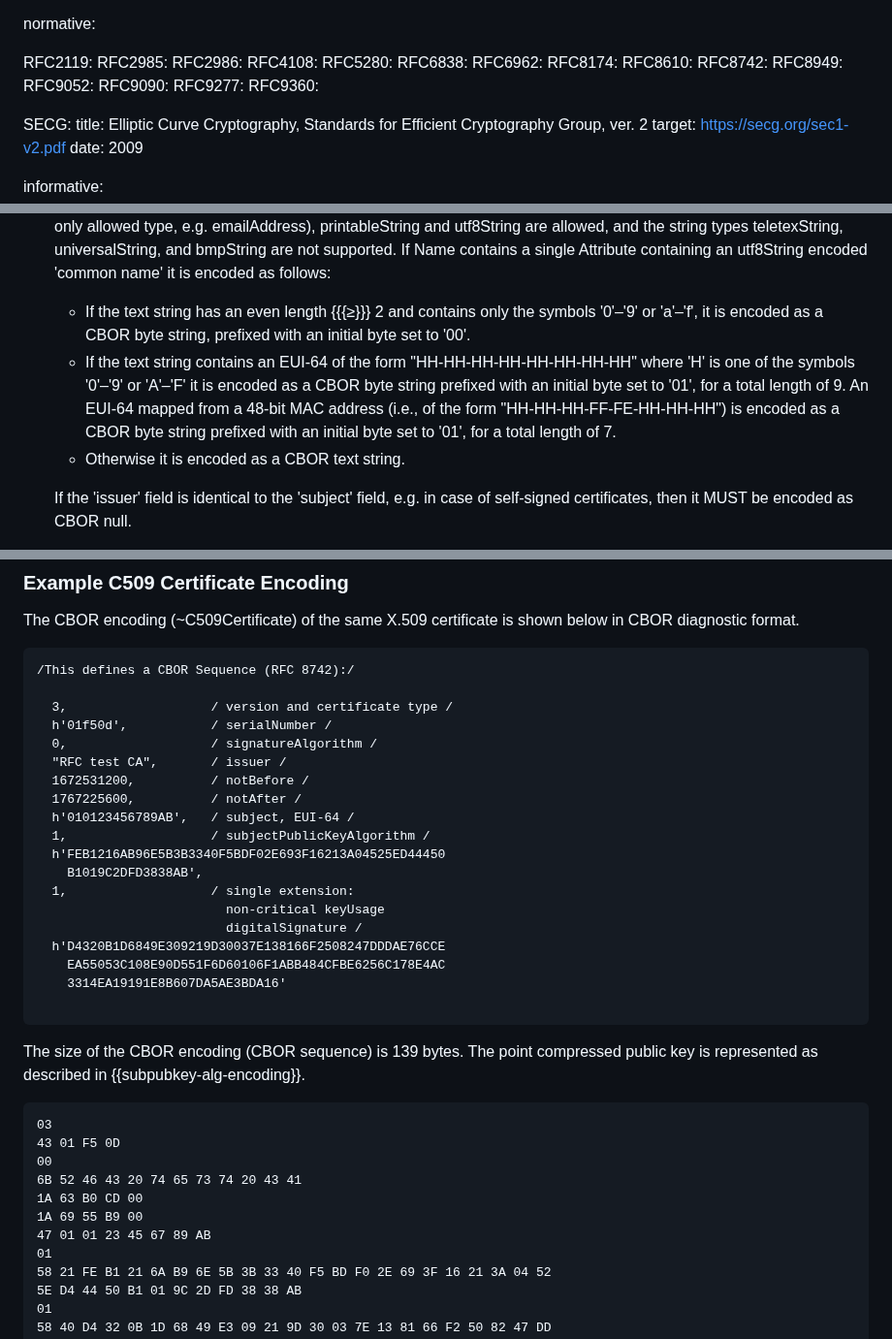
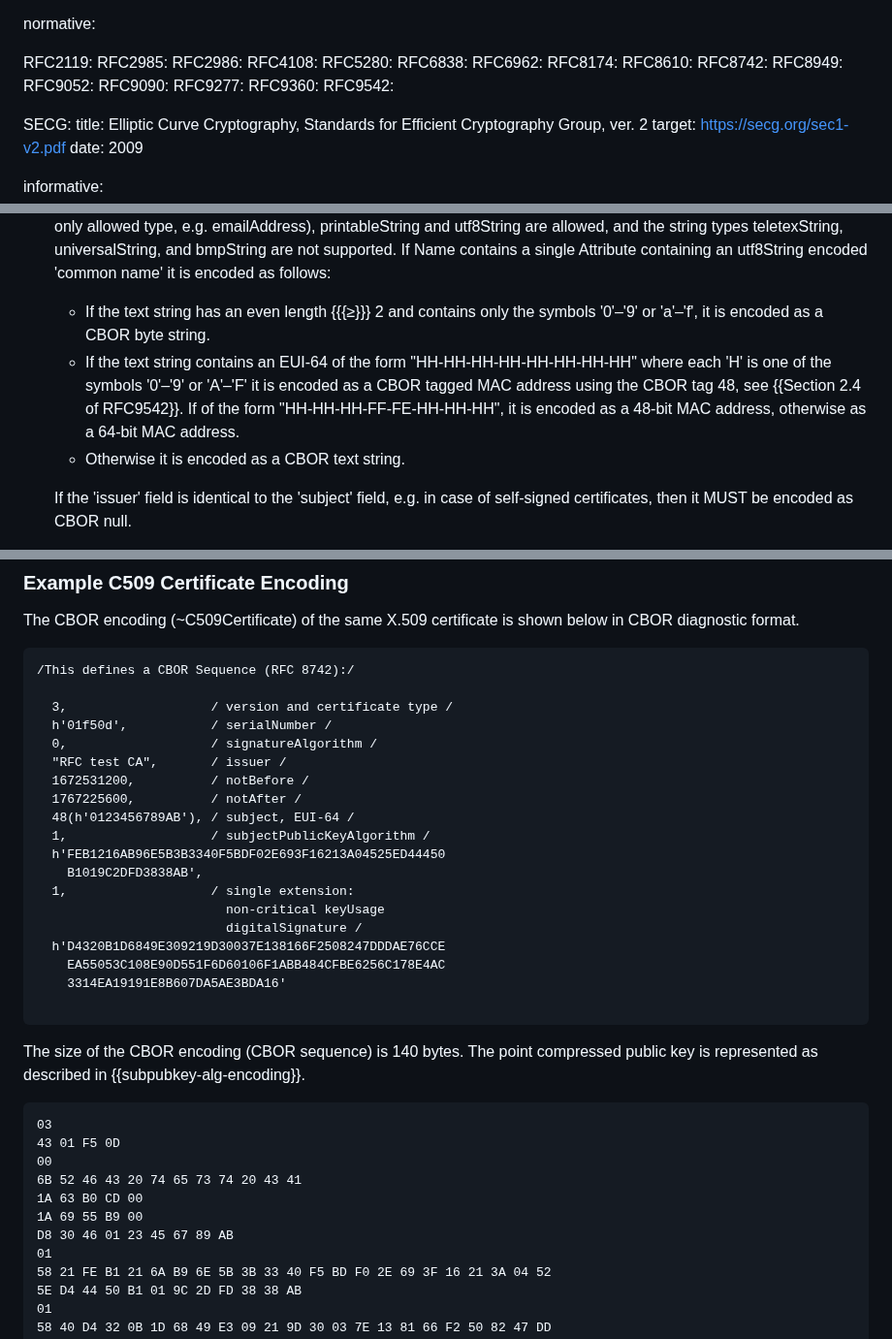
Before and after one commit to cose-wg/CBOR-certificates, a Markdown page: draft-ietf-cose-cbor-encoded-cert.md, 3 parts joined by grey strips. Shown at 97% size. GitHub-like rendering.

Commit message:
change encoding of EUI and IP address in name

```diff
--- a/draft-ietf-cose-cbor-encoded-cert.md
+++ b/draft-ietf-cose-cbor-encoded-cert.md
@@ -64,6 +64,7 @@ normative:
   RFC9090:
   RFC9277:
   RFC9360:
+  RFC9542:
 
   SECG:
     title: Elliptic Curve Cryptography, Standards for Efficient Cryptography Group, ver. 2
@@ -226,8 +227,8 @@ C509 certificates are defined in terms of DER encoded {{RFC5280}} X.509 certific
 
    The absolute value of the CBOR int (see {{fig-attrtype}}) encodes the attribute type and the sign is used to represent the character string type; positive for utf8String, negative for printableString. The attribute value for emailAddress and domainComponent are always of type IA5String (see {{RFC5280}}). In natively signed C509 certificates all text strings are UTF-8 encoded and all attributeType SHALL be non-negative. Text strings SHALL still adhere to any X.509 restrictions, i.e., serialNumber SHALL only contain the 74 character subset of ASCII allowed by printableString and countryName SHALL have length 2. In re-encoded C509 certificates, attribute values of types ia5String (if this is the only allowed type, e.g. emailAddress), printableString and utf8String are allowed, and the string types teletexString, universalString, and bmpString are not supported. If Name contains a single Attribute containing an utf8String encoded 'common name' it is encoded as follows:
 
-  * If the text string has an even length {{{≥}}} 2 and contains only the symbols '0'–'9' or 'a'–'f', it is encoded as a CBOR byte string, prefixed with an initial byte set to '00'.
-  * If the text string contains an EUI-64 of the form "HH-HH-HH-HH-HH-HH-HH-HH" where 'H' is one of the symbols '0'–'9' or 'A'–'F' it is encoded as a CBOR byte string prefixed with an initial byte set to '01', for a total length of 9. An EUI-64 mapped from a 48-bit MAC address (i.e., of the form "HH-HH-HH-FF-FE-HH-HH-HH") is encoded as a CBOR byte string prefixed with an initial byte set to '01', for a total length of 7.
+  * If the text string has an even length {{{≥}}} 2 and contains only the symbols '0'–'9' or 'a'–'f', it is encoded as a CBOR byte string.
+  * If the text string contains an EUI-64 of the form "HH-HH-HH-HH-HH-HH-HH-HH" where each 'H' is one of the symbols '0'–'9' or 'A'–'F' it is encoded as a CBOR tagged MAC address using the CBOR tag 48, see {{Section 2.4 of RFC9542}}. If of the form "HH-HH-HH-FF-FE-HH-HH-HH", it is encoded as a 48-bit MAC address, otherwise as a 64-bit MAC address.
   * Otherwise it is encoded as a CBOR text string.
 
    If the 'issuer' field is identical to the 'subject' field, e.g. in case of self-signed certificates, then it MUST be encoded as CBOR null.
@@ -2128,7 +2129,7 @@ The CBOR encoding (~C509Certificate) of the same X.509 certificate is shown belo
   "RFC test CA",       / issuer /
   1672531200,          / notBefore /
   1767225600,          / notAfter /
-  h'010123456789AB',   / subject, EUI-64 /
+  48(h'0123456789AB'), / subject, EUI-64 /
   1,                   / subjectPublicKeyAlgorithm /
   h'FEB1216AB96E5B3B3340F5BDF02E693F16213A04525ED44450
     B1019C2DFD3838AB',
@@ -2141,7 +2142,7 @@ The CBOR encoding (~C509Certificate) of the same X.509 certificate is shown belo
 
 ~~~~~~~~~~~
 
-The size of the CBOR encoding (CBOR sequence) is 139 bytes. The point compressed public key is represented as described in {{subpubkey-alg-encoding}}.
+The size of the CBOR encoding (CBOR sequence) is 140 bytes. The point compressed public key is represented as described in {{subpubkey-alg-encoding}}.
 
 ~~~~~~~~~~~
 03
@@ -2150,7 +2151,7 @@ The size of the CBOR encoding (CBOR sequence) is 139 bytes. The point compressed
 6B 52 46 43 20 74 65 73 74 20 43 41
 1A 63 B0 CD 00
 1A 69 55 B9 00
-47 01 01 23 45 67 89 AB
+D8 30 46 01 23 45 67 89 AB
 01
 58 21 FE B1 21 6A B9 6E 5B 3B 33 40 F5 BD F0 2E 69 3F 16 21 3A 04 52
 5E D4 44 50 B1 01 9C 2D FD 38 38 AB
```
